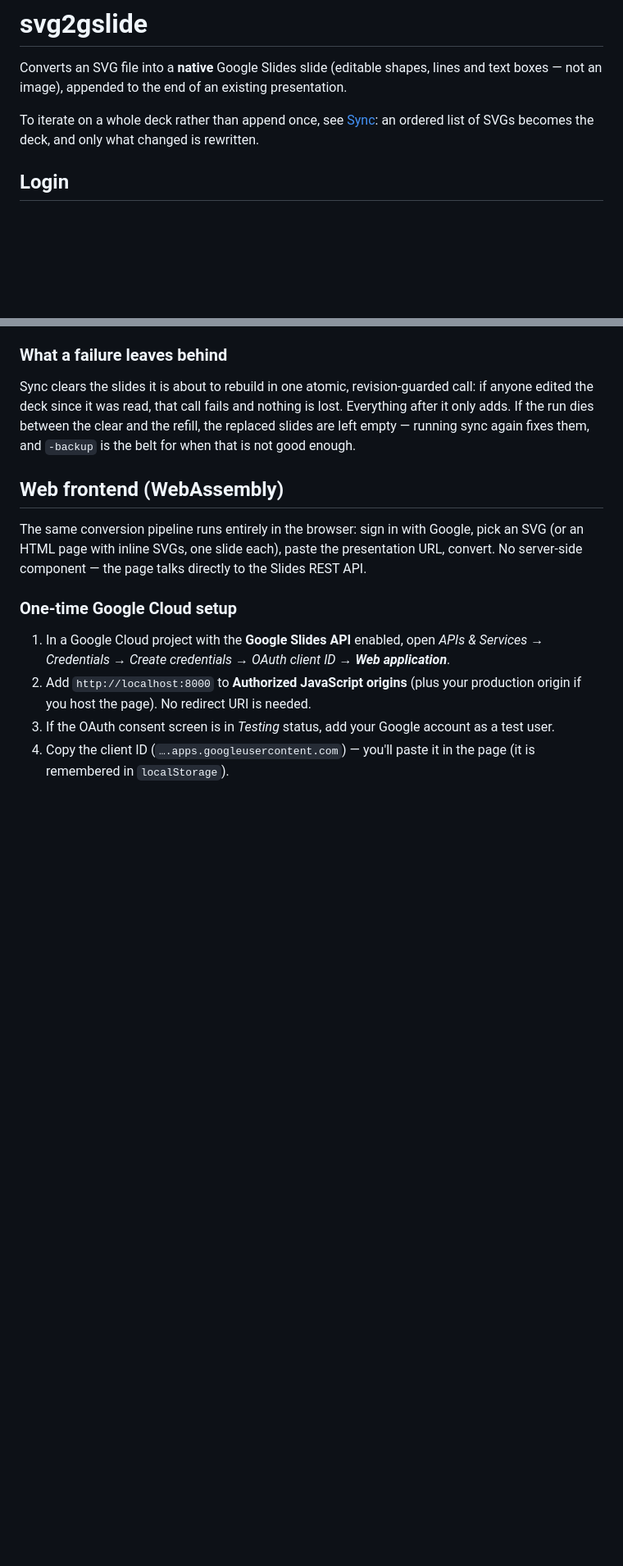
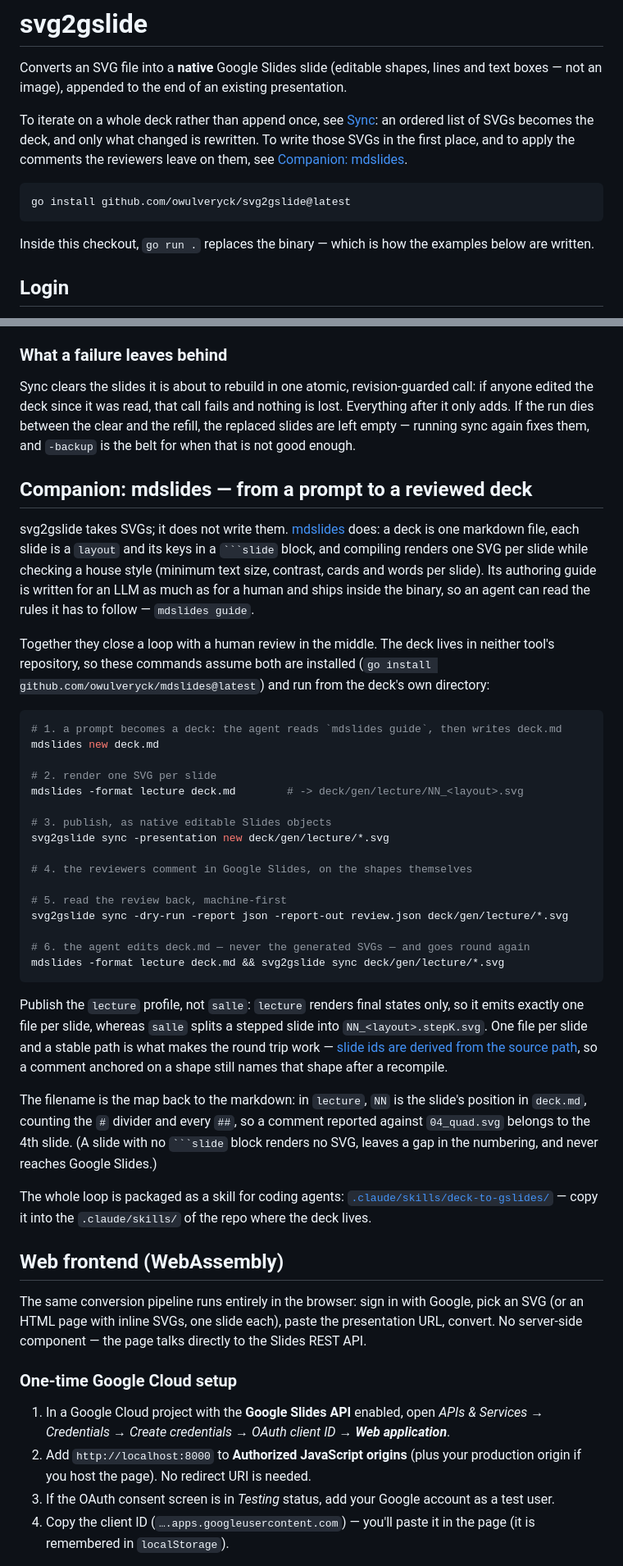
Before and after one commit to owulveryck/svg2gslide, a Markdown page: README.md, 2 parts joined by grey strips. Shown at 82% size. Rendered like a GitHub page; blank space fills up the shorter version.

Commit message:
Document the loop with mdslides, and ship it as a skill
svg2gslide takes SVGs but does not write them; mdslides writes them but
cannot publish. Together they close a round trip with a human review in
the middle: a prompt becomes deck.md, `-format lecture` renders one SVG
per slide, sync publishes them as native objects, the reviewers comment
on the shapes, and `-report json` hands that review back to an LLM that
fixes the markdown.

The lecture profile is the one to publish: it renders final states only,
so it emits exactly one file per slide, and its filenames map back to the
markdown (NN is the slide's position in deck.md). salle splits a stepped
slide into .stepK files and shifts the numbering.

.claude/skills/deck-to-gslides/ is the same loop written for an agent, to
copy into the repository where the deck actually lives.

Co-Authored-By: Claude Opus 5 <noreply@anthropic.com>

`````diff
--- a/README.md
+++ b/README.md
@@ -6,7 +6,16 @@ presentation.
 
 To iterate on a whole deck rather than append once, see
 [Sync](#sync-keep-a-deck-in-step-with-its-sources): an ordered list of SVGs
-becomes the deck, and only what changed is rewritten.
+becomes the deck, and only what changed is rewritten. To write those SVGs in the
+first place, and to apply the comments the reviewers leave on them, see
+[Companion: mdslides](#companion-mdslides--from-a-prompt-to-a-reviewed-deck).
+
+```sh
+go install github.com/owulveryck/svg2gslide@latest
+```
+
+Inside this checkout, `go run .` replaces the binary — which is how the examples
+below are written.
 
 ## Login
 
@@ -359,6 +368,56 @@ is lost. Everything after it only adds. If the run dies between the clear and
 the refill, the replaced slides are left empty — running sync again fixes them,
 and `-backup` is the belt for when that is not good enough.
 
+## Companion: mdslides — from a prompt to a reviewed deck
+
+svg2gslide takes SVGs; it does not write them.
+[mdslides](https://github.com/owulveryck/mdslides) does: a deck is one markdown
+file, each slide is a `layout` and its keys in a ```` ```slide ```` block, and
+compiling renders one SVG per slide while checking a house style (minimum text size,
+contrast, cards and words per slide). Its authoring guide is written for an LLM as
+much as for a human and ships inside the binary, so an agent can read the rules it
+has to follow — `mdslides guide`.
+
+Together they close a loop with a human review in the middle. The deck lives in
+neither tool's repository, so these commands assume both are installed
+(`go install github.com/owulveryck/mdslides@latest`) and run from the deck's own
+directory:
+
+```sh
+# 1. a prompt becomes a deck: the agent reads `mdslides guide`, then writes deck.md
+mdslides new deck.md
+
+# 2. render one SVG per slide
+mdslides -format lecture deck.md        # -> deck/gen/lecture/NN_<layout>.svg
+
+# 3. publish, as native editable Slides objects
+svg2gslide sync -presentation new deck/gen/lecture/*.svg
+
+# 4. the reviewers comment in Google Slides, on the shapes themselves
+
+# 5. read the review back, machine-first
+svg2gslide sync -dry-run -report json -report-out review.json deck/gen/lecture/*.svg
+
+# 6. the agent edits deck.md — never the generated SVGs — and goes round again
+mdslides -format lecture deck.md && svg2gslide sync deck/gen/lecture/*.svg
+```
+
+Publish the `lecture` profile, not `salle`: `lecture` renders final states only, so
+it emits exactly one file per slide, whereas `salle` splits a stepped slide into
+`NN_<layout>.stepK.svg`. One file per slide and a stable path is what makes the
+round trip work — [slide ids are derived from the source path](#identity-and-why-ids-matter),
+so a comment anchored on a shape still names that shape after a recompile.
+
+The filename is the map back to the markdown: in `lecture`, `NN` is the slide's
+position in `deck.md`, counting the `#` divider and every `##`, so a comment
+reported against `04_quad.svg` belongs to the 4th slide. (A slide with no
+```` ```slide ```` block renders no SVG, leaves a gap in the numbering, and never
+reaches Google Slides.)
+
+The whole loop is packaged as a skill for coding agents:
+[`.claude/skills/deck-to-gslides/`](.claude/skills/deck-to-gslides/SKILL.md) —
+copy it into the `.claude/skills/` of the repo where the deck lives.
+
 ## Web frontend (WebAssembly)
 
 The same conversion pipeline runs entirely in the browser: sign in with
`````
Also changed, not shown: 1 other file.
